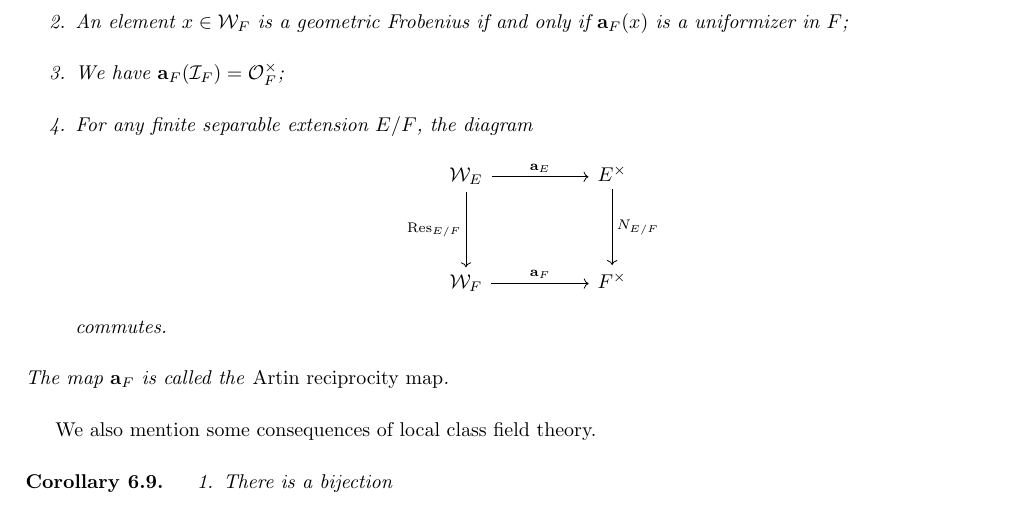
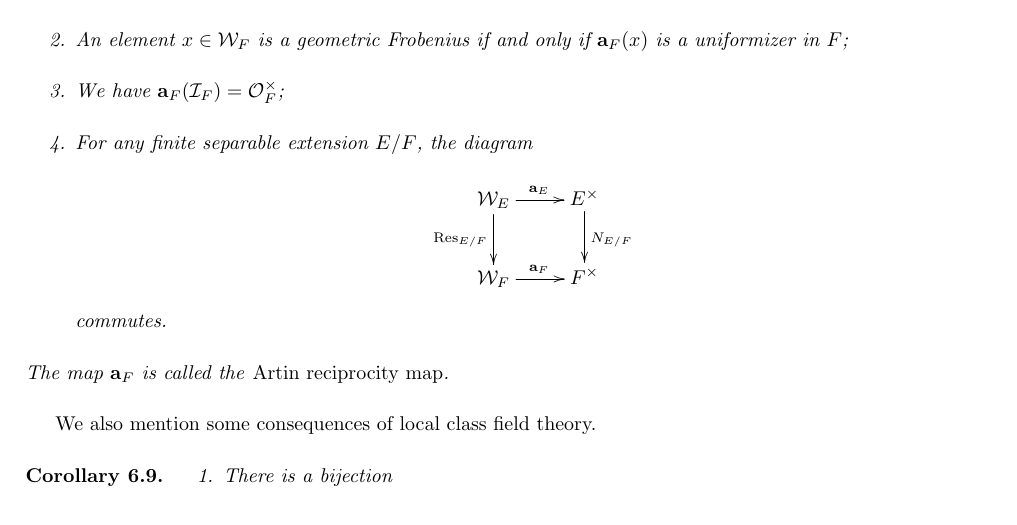
Before and after one commit to AlbertLB24/Unipotent-Local-Langlands-project, a LaTeX document (Notes.tex, which reads weil_groups.tex): part of page 61 of 74, cut so that both start at the same text. Compiled offline with pdfLaTeX.

Commit message:
got rid of quiver

```diff
--- a/Notes.tex
+++ b/Notes.tex
@@ -14,7 +14,7 @@
 \usepackage[margin=0.9in]{geometry}
 \usepackage{graphicx}
 \usepackage{mathtools, caption, dsfont}
-\usepackage{quiver}
+
 
 \mathchardef\mhyphen="2D
 
--- a/weil_groups.tex
+++ b/weil_groups.tex
@@ -109,15 +109,10 @@ In this subsection we summarize local class field theory, giving an axiomatic ac
 		\item An element $x\in \mathcal{W}_F$ is a geometric Frobenius if and only if $\mathbf{a}_F(x)$ is a uniformizer in $F$;
 		\item We have $\mathbf{a}_F(\mathcal{I}_F) = \mathcal{O}_F^\times$;
 		\item For any finite separable extension $E/F$, the diagram
-		\[\begin{tikzcd}
-			{\mathcal{W}_E} && {E^\times} \\
-			\\
-			{\mathcal{W}_F} && {F^\times}
-			\arrow["{\mathbf{a}_E}", from=1-1, to=1-3]
-			\arrow["{\Res_{E/F}}"', from=1-1, to=3-1]
-			\arrow["{N_{E/F}}", from=1-3, to=3-3]
-			\arrow["{\mathbf{a}_F}", from=3-1, to=3-3]
-		\end{tikzcd}\]
+		$$\xymatrix{
+			\mathcal W_E \ar[r]^{\mathbf a_E} \ar[d]_{\Res_{E/F}} & E^\times \ar[d]^{N_{E/F}} \\
+			\mathcal W_F \ar[r]^{\mathbf a_F} & F^\times
+		}$$
 		commutes.
 	\end{enumerate}
 	The map $\mathbf{a}_F$ is called the \emph{Artin reciprocity map}.
```
Also changed, not shown: Notes.pdf.
